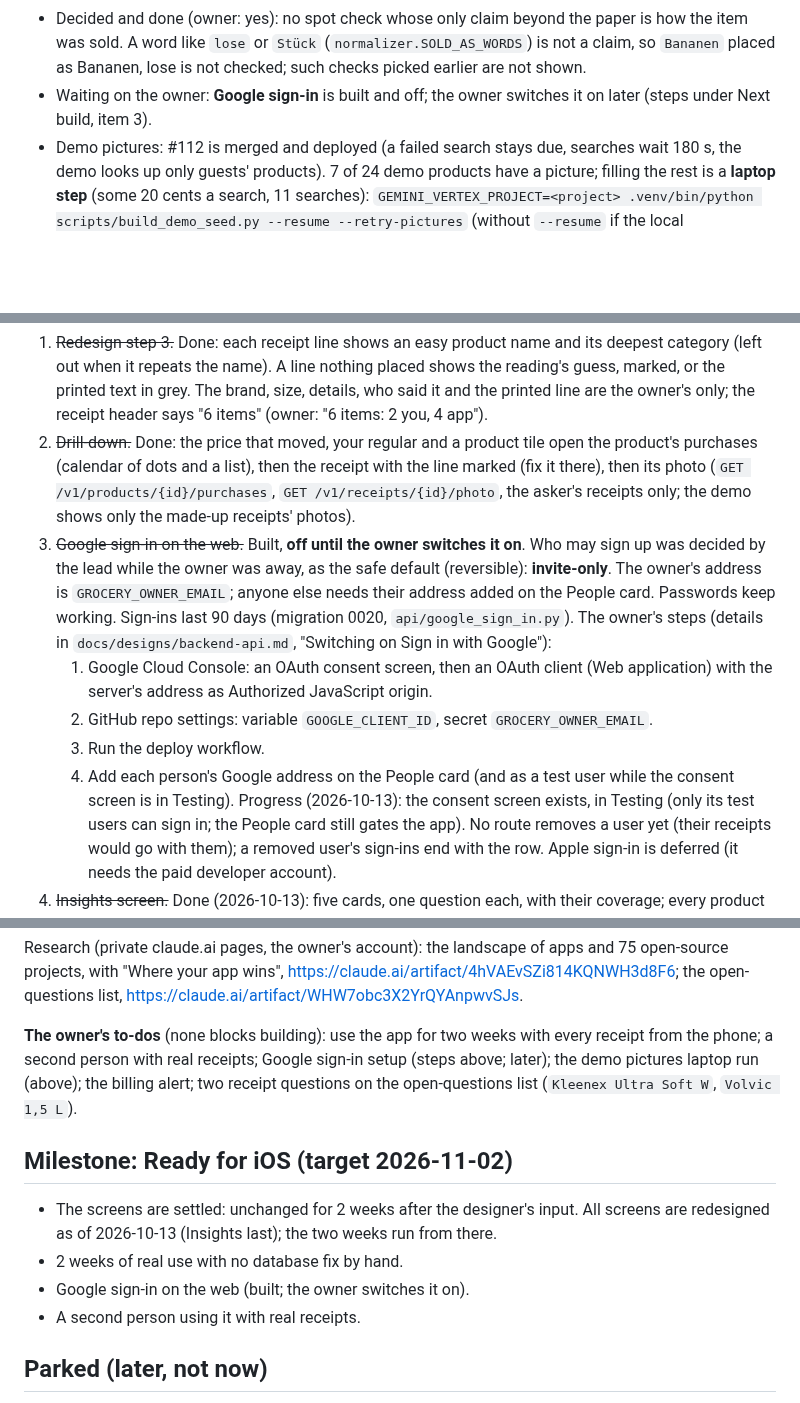
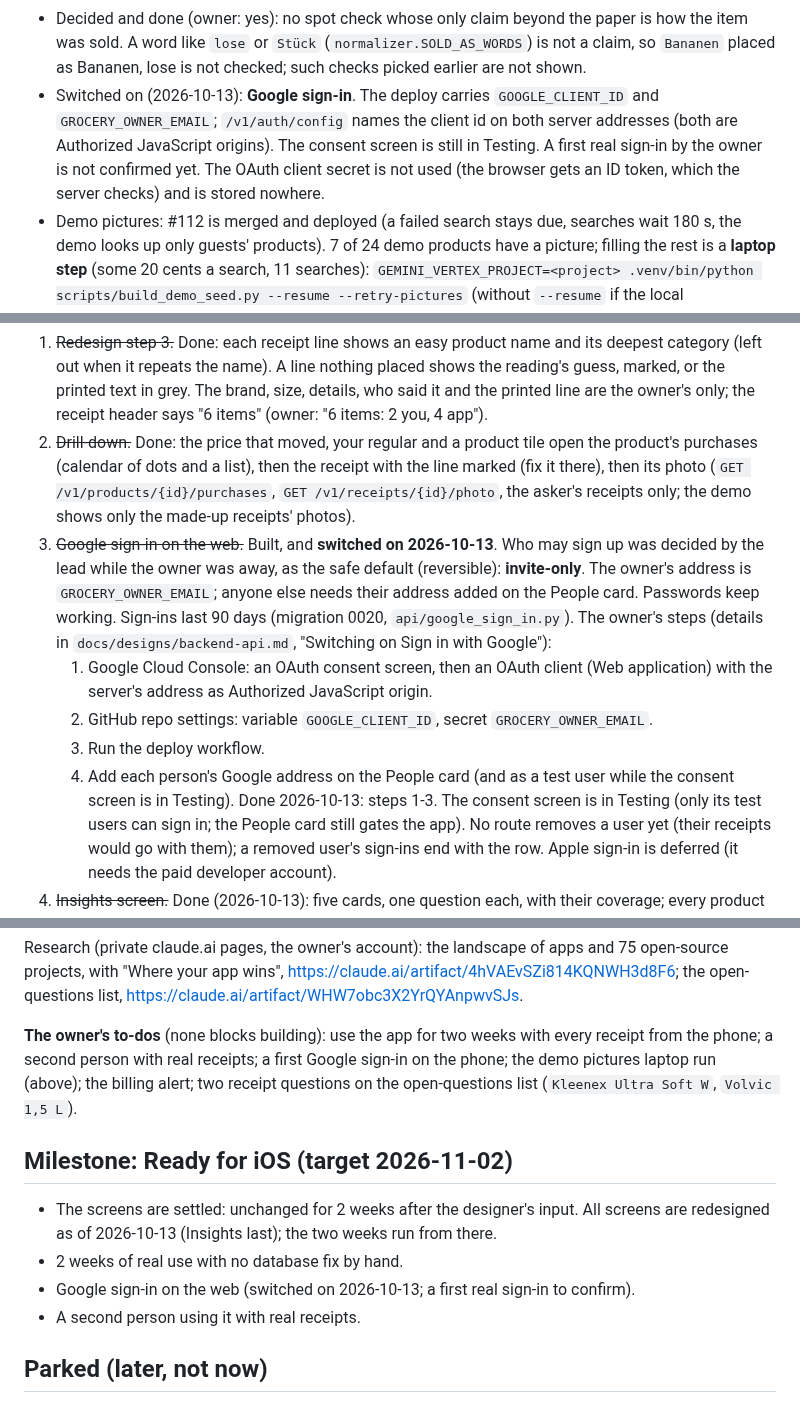
Before and after one commit to BlackPi3/grocery-app, a Markdown page: docs/status.md, 3 parts joined by grey strips. Drawn GitHub-style; blank space fills up the shorter version.

Commit message:
Status: Google sign-in is switched on
Co-Authored-By: Claude Opus 5.5 <noreply@anthropic.com>

```diff
--- a/docs/status.md
+++ b/docs/status.md
@@ -99,8 +99,12 @@ session (laptop or cloud) can pick up from here. How we work is in
   paper is how the item was sold. A word like `lose` or `Stück`
   (`normalizer.SOLD_AS_WORDS`) is not a claim, so `Bananen` placed as
   Bananen, lose is not checked; such checks picked earlier are not shown.
-- Waiting on the owner: **Google sign-in** is built and off; the owner
-  switches it on later (steps under Next build, item 3).
+- Switched on (2026-10-13): **Google sign-in**. The deploy carries
+  `GOOGLE_CLIENT_ID` and `GROCERY_OWNER_EMAIL`; `/v1/auth/config` names the
+  client id on both server addresses (both are Authorized JavaScript origins).
+  The consent screen is still in Testing. A first real sign-in by the owner is
+  not confirmed yet. The OAuth client secret is not used (the browser gets an
+  ID token, which the server checks) and is stored nowhere.
 - Demo pictures: #112 is merged and deployed (a failed search stays due,
   searches wait 180 s, the demo looks up only guests' products). 7 of 24 demo
   products have a picture; filling the rest is a **laptop step** (some 20
@@ -124,8 +128,7 @@ session (laptop or cloud) can pick up from here. How we work is in
    receipt with the line marked (fix it there), then its photo
    (`GET /v1/products/{id}/purchases`, `GET /v1/receipts/{id}/photo`, the
    asker's receipts only; the demo shows only the made-up receipts' photos).
-3. ~~Google sign-in on the web.~~ Built, **off until the owner switches it
-   on**. Who may sign up was decided by the lead while the owner was away, as
+3. ~~Google sign-in on the web.~~ Built, and **switched on 2026-10-13**. Who may sign up was decided by the lead while the owner was away, as
    the safe default (reversible): **invite-only**. The owner's address is
    `GROCERY_OWNER_EMAIL`; anyone else needs their address added on the People
    card. Passwords keep working. Sign-ins last 90 days (migration 0020,
@@ -139,7 +142,7 @@ session (laptop or cloud) can pick up from here. How we work is in
    3. Run the deploy workflow.
    4. Add each person's Google address on the People card (and as a test
       user while the consent screen is in Testing).
-   Progress (2026-10-13): the consent screen exists, in Testing (only its
+   Done 2026-10-13: steps 1-3. The consent screen is in Testing (only its
    test users can sign in; the People card still gates the app).
    No route removes a user yet (their receipts would go with them); a
    removed user's sign-ins end with the row. Apple sign-in is deferred (it
@@ -185,7 +188,7 @@ https://claude.ai/artifact/WHW7obc3X2YrQYAnpwvSJs.
 
 **The owner's to-dos** (none blocks building): use the app for two weeks
 with every receipt from the phone; a second person with real receipts;
-Google sign-in setup (steps above; later); the demo pictures laptop run
+a first Google sign-in on the phone; the demo pictures laptop run
 (above); the billing alert; two receipt questions on the open-questions
 list (`Kleenex Ultra Soft W`, `Volvic 1,5 L`).
 
@@ -195,7 +198,7 @@ list (`Kleenex Ultra Soft W`, `Volvic 1,5 L`).
   All screens are redesigned as of 2026-10-13 (Insights last); the two weeks
   run from there.
 - 2 weeks of real use with no database fix by hand.
-- Google sign-in on the web (built; the owner switches it on).
+- Google sign-in on the web (switched on 2026-10-13; a first real sign-in to confirm).
 - A second person using it with real receipts.
 
 ## Parked (later, not now)
```
Also changed, not shown: other parts of docs/status.md (+1 -1 lines).
